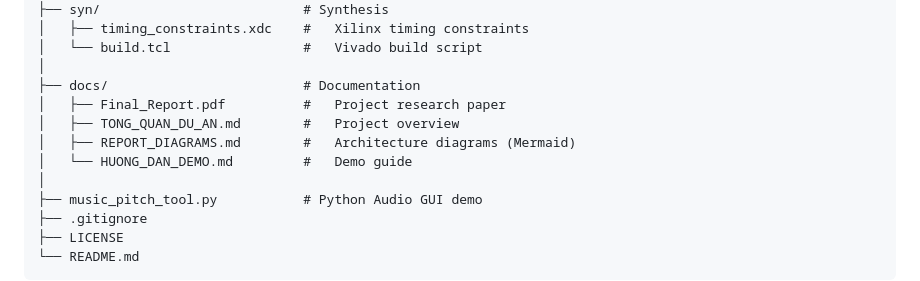
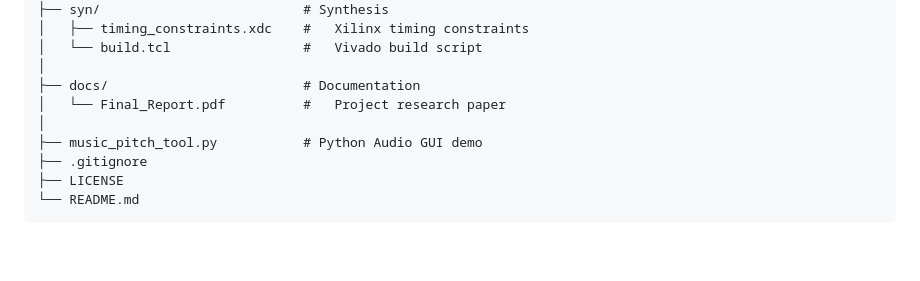
Before and after one commit to tien2805/Pitch_Shifter, a Markdown page: README.md, the part around the change. Rendered like a GitHub page; blank space fills up the shorter version.

Commit message:
Docs: Update directory structure in README to match final repo state

```diff
--- a/README.md
+++ b/README.md
@@ -88,10 +88,7 @@ fpga-pitch-shifter/
 │   └── build.tcl                 #   Vivado build script
 │
 ├── docs/                         # Documentation
-│   ├── Final_Report.pdf          #   Project research paper
-│   ├── TONG_QUAN_DU_AN.md        #   Project overview
-│   ├── REPORT_DIAGRAMS.md        #   Architecture diagrams (Mermaid)
-│   └── HUONG_DAN_DEMO.md         #   Demo guide
+│   └── Final_Report.pdf          #   Project research paper
 │
 ├── music_pitch_tool.py           # Python Audio GUI demo
 ├── .gitignore
```
